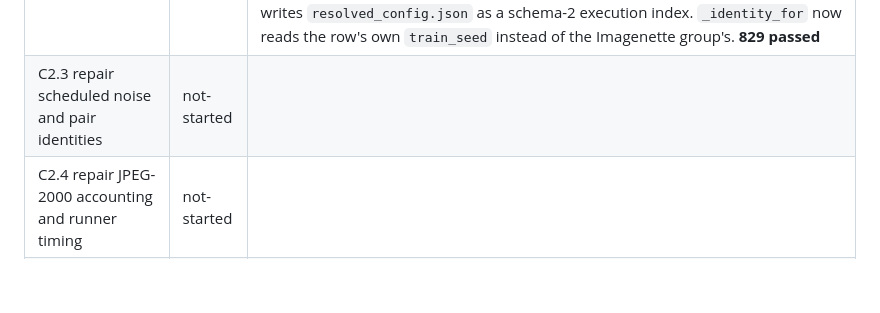
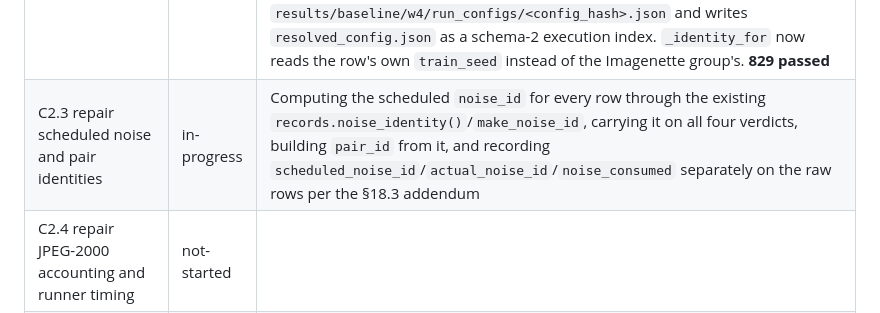
Before and after one commit to nxck2005/capstone, a Markdown page: instructions/RESUME.md, the part around one of its changes. Rendered like a GitHub page; blank space fills up the shorter version.

Commit message:
wip(pb2c): mark C2.3 in progress
Ledger marker before the scheduled-noise identity repair, per PB_2C §1.5.

Co-Authored-By: Claude Opus 5 <noreply@anthropic.com>

```diff
--- a/instructions/RESUME.md
+++ b/instructions/RESUME.md
@@ -317,7 +317,7 @@ runner-ready and final green SHAs). Read §18 before C2.1.
 | C2.0 establish state and open corrective ledger | done | fresh run; clean worktree, local HEAD = origin/main = remote main = `e0155c3`; all six C2.0 commands re-run and pass (see facts); **757 passed, 0 failed, 0 skipped**; `instructions/PB_2C.txt` created with the approved §18 addendum; no CI/status checks exist (`check-runs` total_count 0); old PB_2 evidence and green judgment marked superseded without deletion |
 | C2.1 record the two normative amendments | done | **Three amendments, not two.** AM-80 CIFAR axes `[32, 24, 16]` → `[32]`; AM-81 BR-11 byte semantics + `analysis_version` 1 → 2; AM-82 transparency-probe codec-configuration binding. `spec/SPEC.md` edited and all 10 views regenerated atomically; 187 → 190 requirements, 79 → 82 AMs, amendment round 16 opened. AM-82's implementation landed here rather than at C2.5 because it is the direct consequence of AM-80 and the amendment is incoherent without it. **787 passed** (757 + 30 new AM-82 mutation tests). The W4 verifier now **fails closed** on the old evidence (`the recorded params.baseline snapshot differs from the current spec`) — correct, and regenerated at C2.7 |
 | C2.2 repair per-cell RunConfig provenance | done | Four per-group strict experiment files replace the single `classical-baseline-w4-smoke.yaml`; `modulation`, `ldpc_rate` and `encode_axis_px` moved from plan-only keys into `choices`, so they land inside the fingerprint. `_validate_named_choices` narrowly extended to reject an unconfigured modulation, LDPC rate or encode axis. Runner resolves one `RunConfig` per cell via the ordinary `load_experiment`/`config_hash` pair, cross-checks each resolved selection against its plan row, archives `results/baseline/w4/run_configs/<config_hash>.json` and writes `resolved_config.json` as a schema-2 execution index. `_identity_for` now reads the row's own `train_seed` instead of the Imagenette group's. **829 passed** |
-| C2.3 repair scheduled noise and pair identities | not-started | |
+| C2.3 repair scheduled noise and pair identities | in-progress | Computing the scheduled `noise_id` for every row through the existing `records.noise_identity()`/`make_noise_id`, carrying it on all four verdicts, building `pair_id` from it, and recording `scheduled_noise_id`/`actual_noise_id`/`noise_consumed` separately on the raw rows per the §18.3 addendum |
 | C2.4 repair JPEG-2000 accounting and runner timing | not-started | |
 | C2.5 harden the W4 verifier and mutation coverage | not-started | |
 | C2.6 create the clean runner-ready source checkpoint | not-started | |
```
Also changed, not shown: other parts of instructions/RESUME.md (+1 -1 lines).
